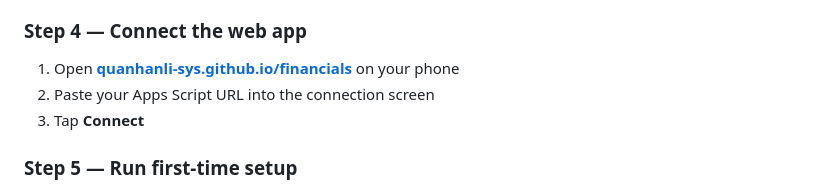
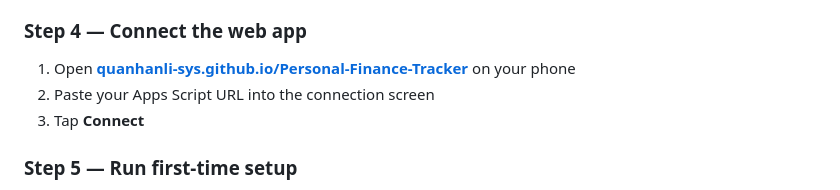
Before and after one commit to quanhanli-sys/Personal-Finance-Tracker, a Markdown page: README.md, the part around the change. GitHub-like rendering.

```diff
--- a/README.md
+++ b/README.md
@@ -55,7 +55,7 @@ Make a copy of the template sheet:
 
 ### Step 4 — Connect the web app
 
-1. Open **[quanhanli-sys.github.io/financials](https://quanhanli-sys.github.io/financials)** on your phone
+1. Open **[quanhanli-sys.github.io/Personal-Finance-Tracker](https://quanhanli-sys.github.io/Personal-Finance-Tracker)** on your phone
 2. Paste your Apps Script URL into the connection screen
 3. Tap **Connect**
 
```
